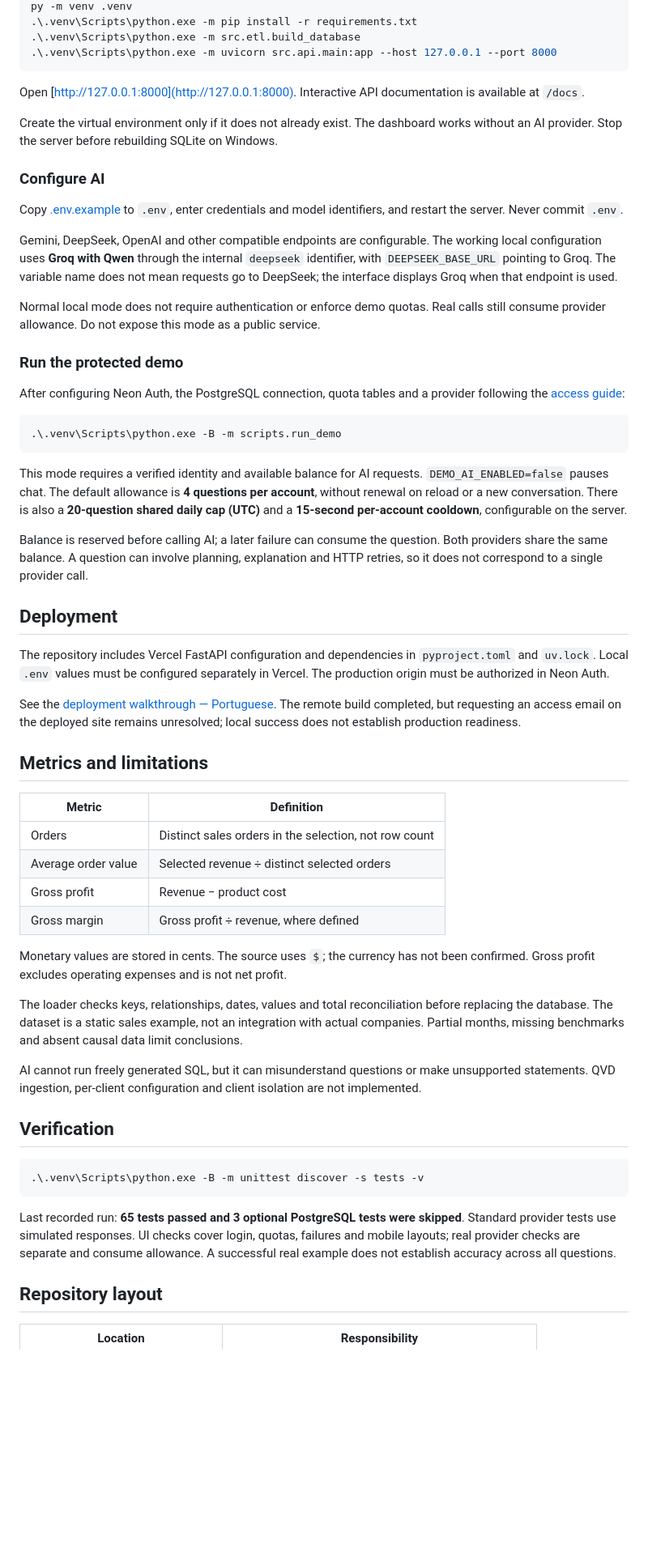
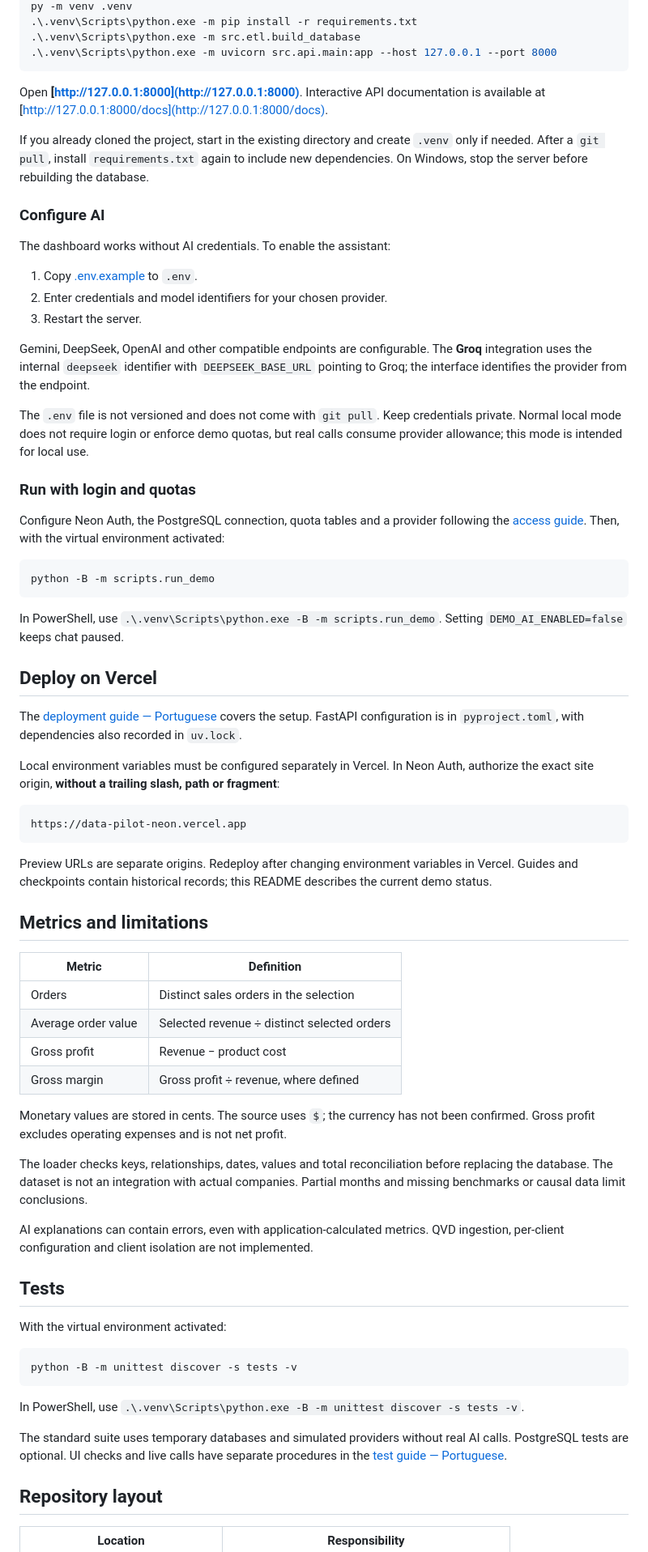
Before and after one commit to Renanmrqs/DataPilot, a Markdown page: README.en.md, the part around the change printed below. Shown: that part at 81% size. GitHub-like rendering; blank space fills up the shorter version.

````diff
--- a/README.en.md
+++ b/README.en.md
@@ -60,58 +101,70 @@ py -m venv .venv
 .\.venv\Scripts\python.exe -m uvicorn src.api.main:app --host 127.0.0.1 --port 8000
 ```
 
-Open [http://127.0.0.1:8000](http://127.0.0.1:8000). Interactive API documentation is available at `/docs`.
+Open **[http://127.0.0.1:8000](http://127.0.0.1:8000)**. Interactive API documentation is available at [http://127.0.0.1:8000/docs](http://127.0.0.1:8000/docs).
 
-Create the virtual environment only if it does not already exist. The dashboard works without an AI provider. Stop the server before rebuilding SQLite on Windows.
+If you already cloned the project, start in the existing directory and create `.venv` only if needed. After a `git pull`, install `requirements.txt` again to include new dependencies. On Windows, stop the server before rebuilding the database.
 
 ### Configure AI
 
-Copy [.env.example](.env.example) to `.env`, enter credentials and model identifiers, and restart the server. Never commit `.env`.
+The dashboard works without AI credentials. To enable the assistant:
 
-Gemini, DeepSeek, OpenAI and other compatible endpoints are configurable. The working local configuration uses **Groq with Qwen** through the internal `deepseek` identifier, with `DEEPSEEK_BASE_URL` pointing to Groq. The variable name does not mean requests go to DeepSeek; the interface displays Groq when that endpoint is used.
+1. Copy [.env.example](.env.example) to `.env`.
+2. Enter credentials and model identifiers for your chosen provider.
+3. Restart the server.
 
-Normal local mode does not require authentication or enforce demo quotas. Real calls still consume provider allowance. Do not expose this mode as a public service.
+Gemini, DeepSeek, OpenAI and other compatible endpoints are configurable. The **Groq** integration uses the internal `deepseek` identifier with `DEEPSEEK_BASE_URL` pointing to Groq; the interface identifies the provider from the endpoint.
 
-### Run the protected demo
+The `.env` file is not versioned and does not come with `git pull`. Keep credentials private. Normal local mode does not require login or enforce demo quotas, but real calls consume provider allowance; this mode is intended for local use.
 
-After configuring Neon Auth, the PostgreSQL connection, quota tables and a provider following the [access guide](docs/demo-access.md):
+### Run with login and quotas
 
-```powershell
-.\.venv\Scripts\python.exe -B -m scripts.run_demo
+Configure Neon Auth, the PostgreSQL connection, quota tables and a provider following the [access guide](docs/demo-access.md). Then, with the virtual environment activated:
+
+```bash
+python -B -m scripts.run_demo
 ```
 
-This mode requires a verified identity and available balance for AI requests. `DEMO_AI_ENABLED=false` pauses chat. The default allowance is **4 questions per account**, without renewal on reload or a new conversation. There is also a **20-question shared daily cap (UTC)** and a **15-second per-account cooldown**, configurable on the server.
+In PowerShell, use `.\.venv\Scripts\python.exe -B -m scripts.run_demo`. Setting `DEMO_AI_ENABLED=false` keeps chat paused.
 
-Balance is reserved before calling AI; a later failure can consume the question. Both providers share the same balance. A question can involve planning, explanation and HTTP retries, so it does not correspond to a single provider call.
+## Deploy on Vercel
 
-## Deployment
+The [deployment guide — Portuguese](docs/deployment.pt-BR.md) covers the setup. FastAPI configuration is in `pyproject.toml`, with dependencies also recorded in `uv.lock`.
 
-The repository includes Vercel FastAPI configuration and dependencies in `pyproject.toml` and `uv.lock`. Local `.env` values must be configured separately in Vercel. The production origin must be authorized in Neon Auth.
+Local environment variables must be configured separately in Vercel. In Neon Auth, authorize the exact site origin, **without a trailing slash, path or fragment**:
 
-See the [deployment walkthrough — Portuguese](docs/deployment.pt-BR.md). The remote build completed, but requesting an access email on the deployed site remains unresolved; local success does not establish production readiness.
+```text
+https://data-pilot-neon.vercel.app
+```
+
+Preview URLs are separate origins. Redeploy after changing environment variables in Vercel. Guides and checkpoints contain historical records; this README describes the current demo status.
 
 ## Metrics and limitations
 
 | Metric | Definition |
 | --- | --- |
-| Orders | Distinct sales orders in the selection, not row count |
+| Orders | Distinct sales orders in the selection |
 | Average order value | Selected revenue ÷ distinct selected orders |
 | Gross profit | Revenue − product cost |
 | Gross margin | Gross profit ÷ revenue, where defined |
 
 Monetary values are stored in cents. The source uses `$`; the currency has not been confirmed. Gross profit excludes operating expenses and is not net profit.
 
-The loader checks keys, relationships, dates, values and total reconciliation before replacing the database. The dataset is a static sales example, not an integration with actual companies. Partial months, missing benchmarks and absent causal data limit conclusions.
+The loader checks keys, relationships, dates, values and total reconciliation before replacing the database. The dataset is not an integration with actual companies. Partial months and missing benchmarks or causal data limit conclusions.
 
-AI cannot run freely generated SQL, but it can misunderstand questions or make unsupported statements. QVD ingestion, per-client configuration and client isolation are not implemented.
+AI explanations can contain errors, even with application-calculated metrics. QVD ingestion, per-client configuration and client isolation are not implemented.
 
-## Verification
+## Tests
 
-```powershell
-.\.venv\Scripts\python.exe -B -m unittest discover -s tests -v
+With the virtual environment activated:
+
+```bash
+python -B -m unittest discover -s tests -v
 ```
 
-Last recorded run: **65 tests passed and 3 optional PostgreSQL tests were skipped**. Standard provider tests use simulated responses. UI checks cover login, quotas, failures and mobile layouts; real provider checks are separate and consume allowance. A successful real example does not establish accuracy across all questions.
+In PowerShell, use `.\.venv\Scripts\python.exe -B -m unittest discover -s tests -v`.
+
+The standard suite uses temporary databases and simulated providers without real AI calls. PostgreSQL tests are optional. UI checks and live calls have separate procedures in the [test guide — Portuguese](tests/README.md).
 
 ## Repository layout
 
````
Also changed, not shown: other parts of README.en.md (+89 -43 lines), readme.MD (+124 -66 lines), docs/images/assistant.png (added), docs/images/dashboard.png (added).
